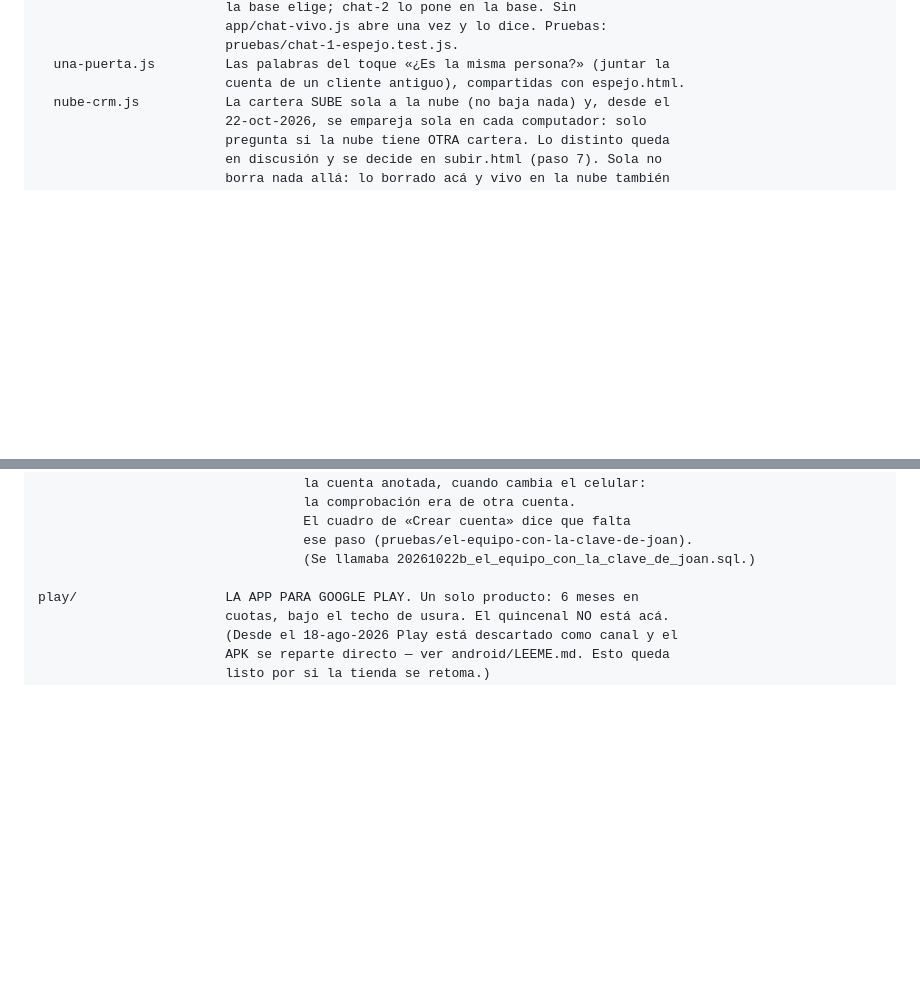
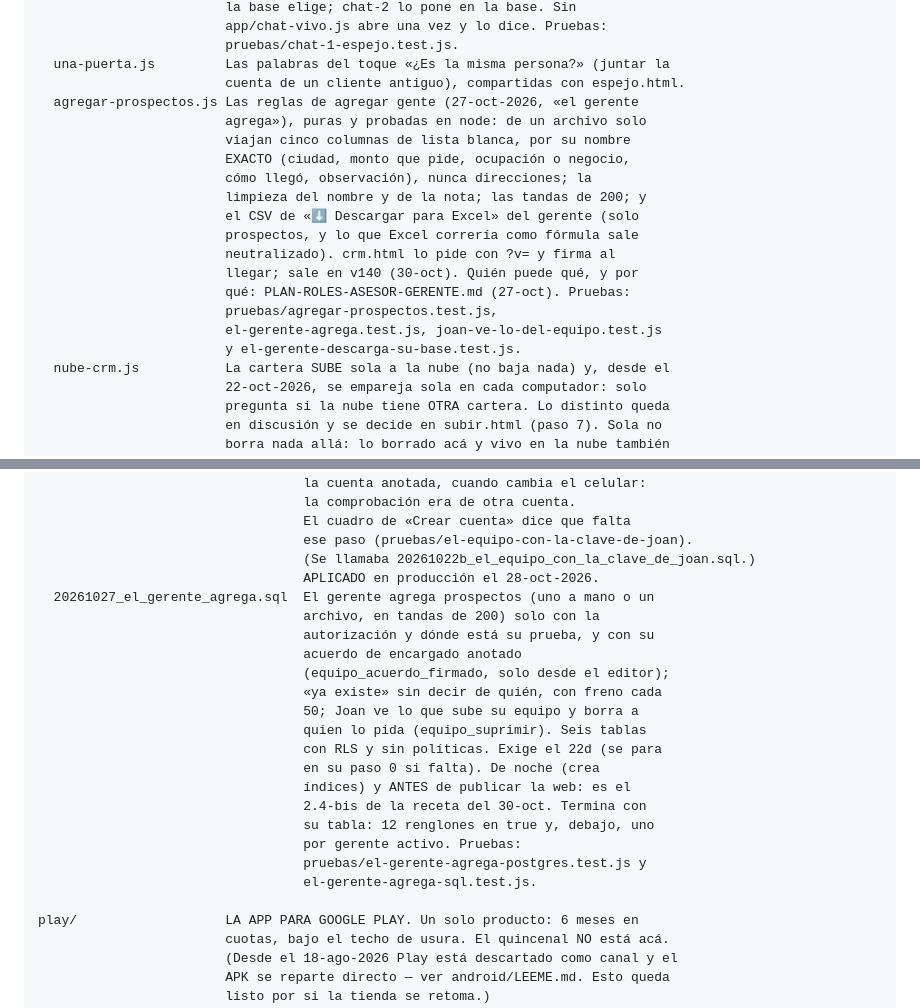
Before and after one commit to joanhispanista-star/Tugarantia, a Markdown page: README.md, 2 parts joined by grey strips. GitHub-like rendering; blank space fills up the shorter version.

Commit message:
README: el mapa nombra panel/agregar-prospectos.js y el 2.4-bis, y dice que el 22d ya está
El README es el mapa del repositorio y la rama gerente-agrega no lo tocó: un
archivo nuevo que el CRM pide con ?v= (panel/agregar-prospectos.js) y una
migración nueva (base/20261027_el_gerente_agrega.sql) no salían en ninguna
parte, y el 22d seguía sin decir que se aplicó el 28-oct. Quien busque
dónde vive la lista blanca de columnas, la descarga para Excel o qué exige
el 2.4-bis (el 22d, de noche, antes de la web, 12 renglones en true) lo
encuentra donde busca lo demás. Solo documentación: ninguna prueba lee el
README.

Co-Authored-By: Claude Opus 5.5 <noreply@anthropic.com>

```diff
--- a/README.md
+++ b/README.md
@@ -297,6 +297,20 @@ panel/                  EL PANEL — el que usa Joan. No se enlaza desde ninguna
                         pruebas/chat-1-espejo.test.js.
   una-puerta.js         Las palabras del toque «¿Es la misma persona?» (juntar la
                         cuenta de un cliente antiguo), compartidas con espejo.html.
+  agregar-prospectos.js Las reglas de agregar gente (27-oct-2026, «el gerente
+                        agrega»), puras y probadas en node: de un archivo solo
+                        viajan cinco columnas de lista blanca, por su nombre
+                        EXACTO (ciudad, monto que pide, ocupación o negocio,
+                        cómo llegó, observación), nunca direcciones; la
+                        limpieza del nombre y de la nota; las tandas de 200; y
+                        el CSV de «⬇ Descargar para Excel» del gerente (solo
+                        prospectos, y lo que Excel correría como fórmula sale
+                        neutralizado). crm.html lo pide con ?v= y firma al
+                        llegar; sale en v140 (30-oct). Quién puede qué, y por
+                        qué: PLAN-ROLES-ASESOR-GERENTE.md (27-oct). Pruebas:
+                        pruebas/agregar-prospectos.test.js,
+                        el-gerente-agrega.test.js, joan-ve-lo-del-equipo.test.js
+                        y el-gerente-descarga-su-base.test.js.
   nube-crm.js           La cartera SUBE sola a la nube (no baja nada) y, desde el
                         22-oct-2026, se empareja sola en cada computador: solo
                         pregunta si la nube tiene OTRA cartera. Lo distinto queda
@@ -455,6 +469,23 @@ base/
                                   El cuadro de «Crear cuenta» dice que falta
                                   ese paso (pruebas/el-equipo-con-la-clave-de-joan).
                                   (Se llamaba 20261022b_el_equipo_con_la_clave_de_joan.sql.)
+                                  APLICADO en producción el 28-oct-2026.
+  20261027_el_gerente_agrega.sql  El gerente agrega prospectos (uno a mano o un
+                                  archivo, en tandas de 200) solo con la
+                                  autorización y dónde está su prueba, y con su
+                                  acuerdo de encargado anotado
+                                  (equipo_acuerdo_firmado, solo desde el editor);
+                                  «ya existe» sin decir de quién, con freno cada
+                                  50; Joan ve lo que sube su equipo y borra a
+                                  quien lo pida (equipo_suprimir). Seis tablas
+                                  con RLS y sin políticas. Exige el 22d (se para
+                                  en su paso 0 si falta). De noche (crea
+                                  índices) y ANTES de publicar la web: es el
+                                  2.4-bis de la receta del 30-oct. Termina con
+                                  su tabla: 12 renglones en true y, debajo, uno
+                                  por gerente activo. Pruebas:
+                                  pruebas/el-gerente-agrega-postgres.test.js y
+                                  el-gerente-agrega-sql.test.js.
 
 play/                   LA APP PARA GOOGLE PLAY. Un solo producto: 6 meses en
                         cuotas, bajo el techo de usura. El quincenal NO está acá.
```
